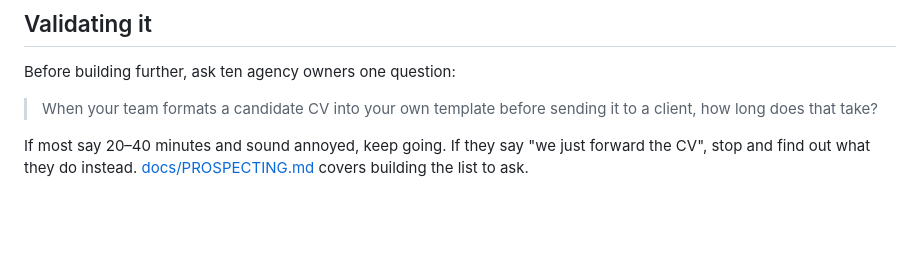
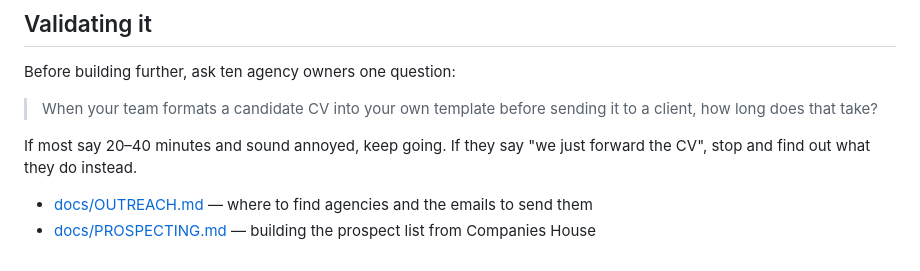
Before and after one commit to kapoordeepanshu/sendout, a Markdown page: README.md, the part around the change. Rendered like a GitHub page; blank space fills up the shorter version.

Commit message:
Add outreach guide: finding agencies and the emails to send

```diff
--- a/README.md
+++ b/README.md
@@ -219,5 +219,7 @@ Before building further, ask ten agency owners one question:
 > how long does that take?
 
 If most say 20–40 minutes and sound annoyed, keep going. If they say "we just forward the CV",
-stop and find out what they do instead. [docs/PROSPECTING.md](docs/PROSPECTING.md) covers
-building the list to ask.
+stop and find out what they do instead.
+
+- [docs/OUTREACH.md](docs/OUTREACH.md) — where to find agencies and the emails to send them
+- [docs/PROSPECTING.md](docs/PROSPECTING.md) — building the prospect list from Companies House
```
Also changed, not shown: docs/OUTREACH.md (added, +192 -0 lines).
